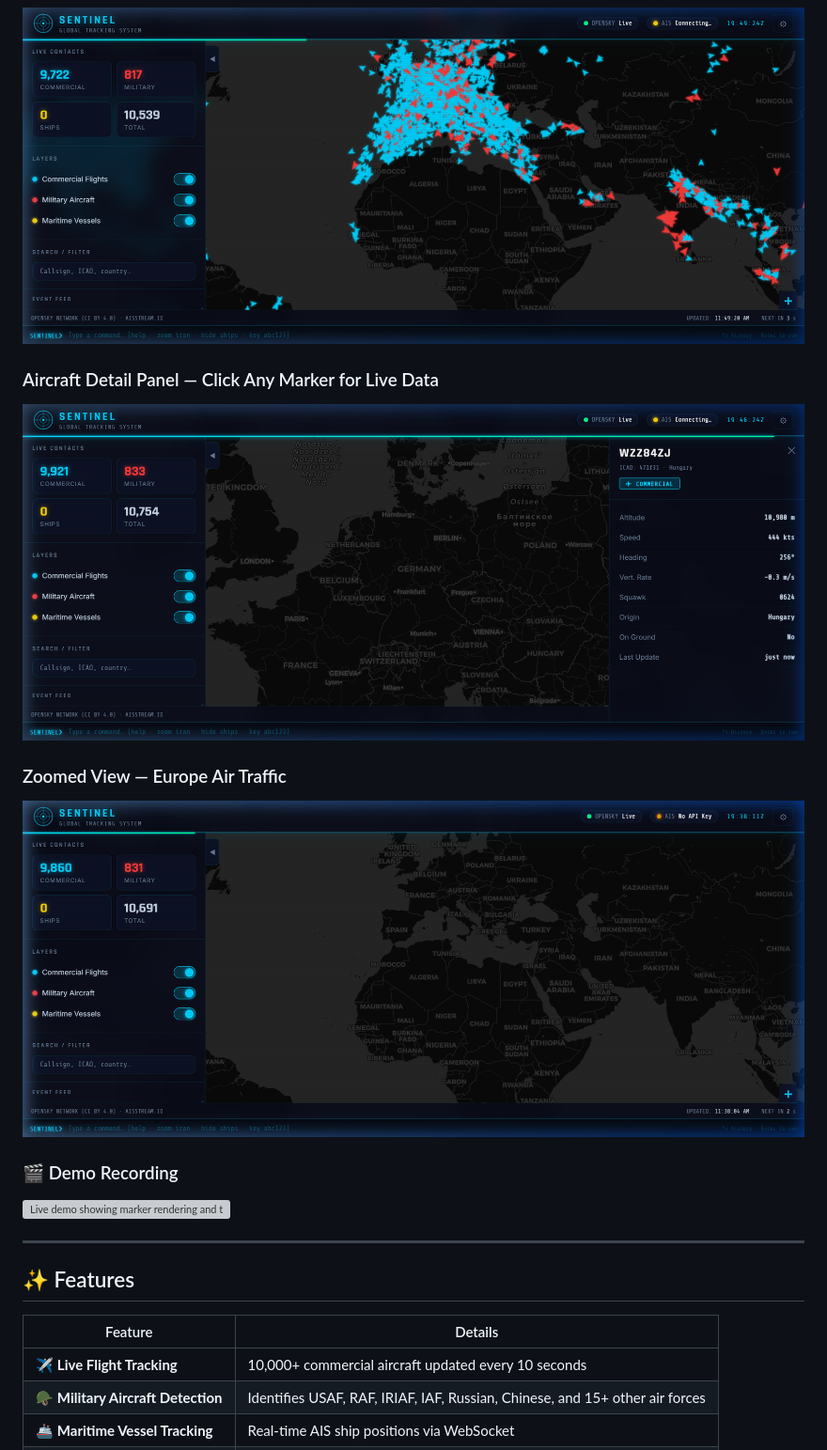
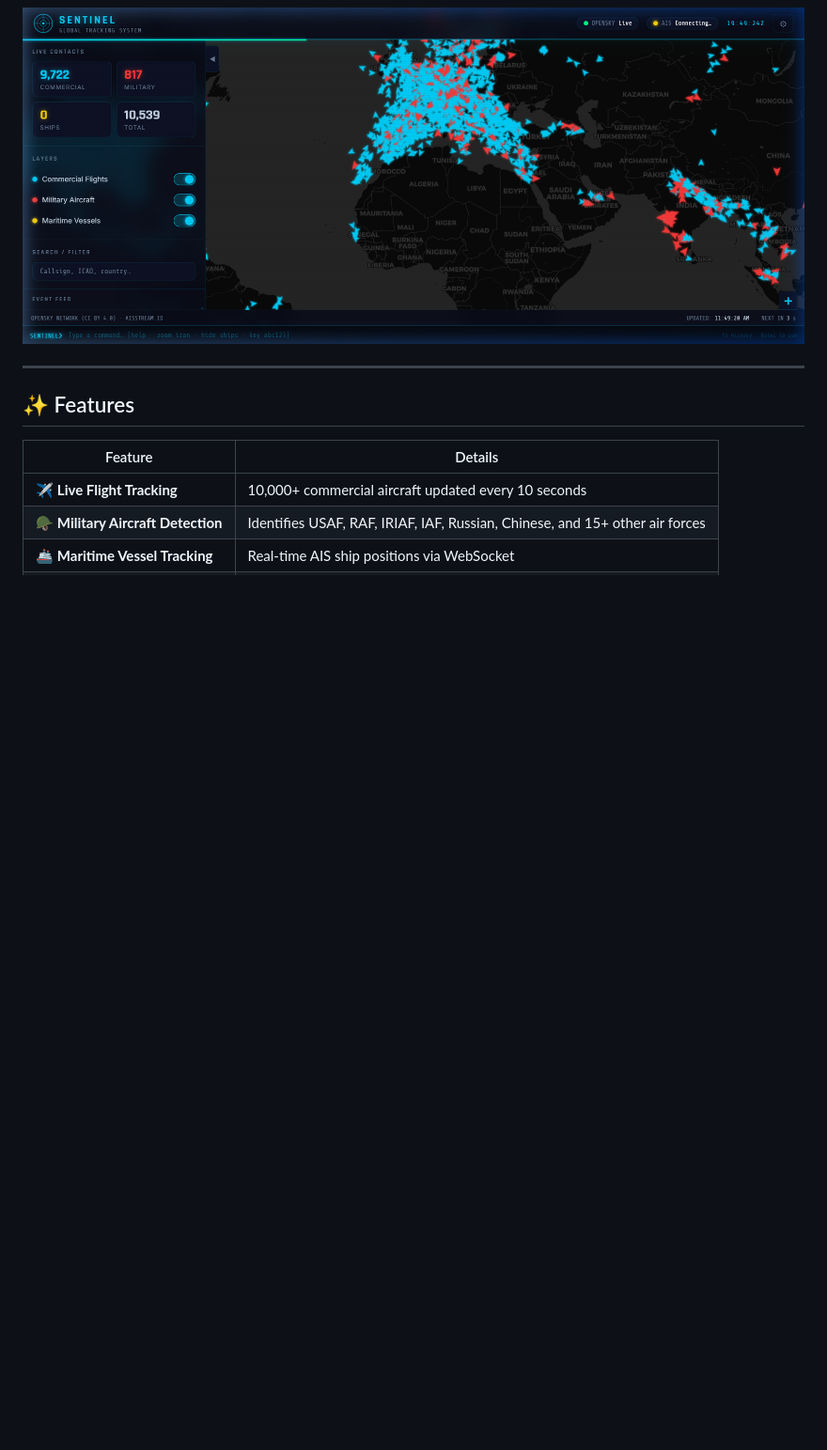
Before and after one commit to ChozhanMurugan/sentinel-tracker, a Markdown page: README.md, the part around the change. Shown at 94% size. Rendered like a GitHub page; blank space fills up the shorter version; grey boxes are pictures that could not be loaded.

Commit message:
Update README to remove aircraft details and demo sections
Removed sections related to aircraft detail panel, zoomed view, and demo recording from the README.

```diff
--- a/README.md
+++ b/README.md
@@ -18,15 +18,6 @@
 
 ### Global Dashboard — 10,000+ Live Contacts
 ![SENTINEL Dashboard showing aircraft across Europe, Middle East and India](screenshots/dashboard-overview.png)
-
-### Aircraft Detail Panel — Click Any Marker for Live Data
-![Detail panel showing WZZ84ZJ flight data including altitude, speed and heading](screenshots/aircraft-detail.png)
-
-### Zoomed View — Europe Air Traffic
-![Europe view showing dense commercial and military air traffic](screenshots/europe-view.png)
-
-### 🎬 Demo Recording
-![Live demo showing marker rendering and terminal commands](screenshots/demo-recording.webp)
 
 ---
 
```
